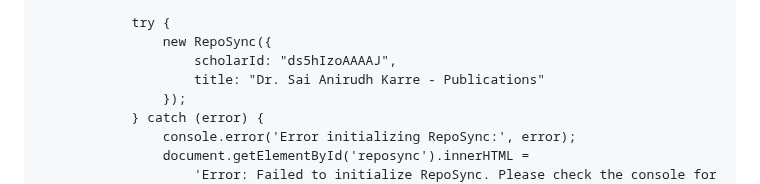
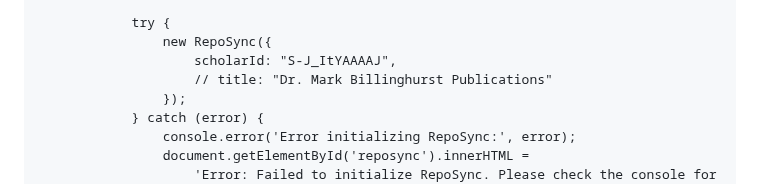
Before and after one commit to Eswarballa/Publication-Generation, a Markdown page: README Plugin Installation.md, the part around one of its changes. Drawn GitHub-style.

```diff
--- a/README Plugin Installation.md
+++ b/README Plugin Installation.md
@@ -56,8 +56,8 @@ To get started with RepoSync, follow these steps:
 
             try {
                 new RepoSync({
-                    scholarId: "ds5hIzoAAAAJ",
-                    title: "Dr. Sai Anirudh Karre - Publications"
+                    scholarId: "S-J_ItYAAAAJ",
+                    // title: "Dr. Mark Billinghurst Publications"
                 });
             } catch (error) {
                 console.error('Error initializing RepoSync:', error);
```
Also changed, not shown: other parts of README Plugin Installation.md (+1 -1 lines).
